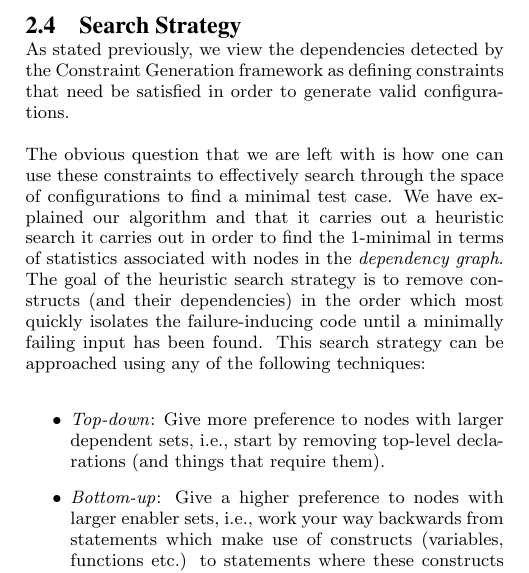
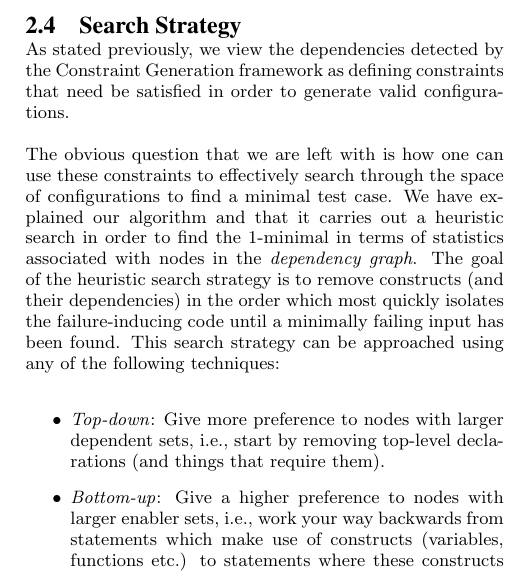
Before and after one commit to suhailshergill/SDD, a LaTeX paper (doc/finalReport/report.tex): part of one column of page 3 of 6, cut so that both start at the same text. Compiled offline with pdfLaTeX.

Commit message:
Committing minor fix. I think I'm stopping now with this report. It's just a total piece of shit and needs to be rewritten. On the bright side i never knew plane rides could be so productive.

```diff
--- a/doc/finalReport/report.tex
+++ b/doc/finalReport/report.tex
@@ -365,12 +365,12 @@ generate valid configurations.
 The obvious question that we are left with is how one can use these constraints
 to effectively search through the space of configurations to find a minimal test
 case. We have explained our algorithm and that it carries out a heuristic search
-it carries out in order to find the $1$-minimal in terms of statistics
-associated with nodes in the \emph{dependency graph}. The goal of the heuristic
-search strategy is to remove constructs (and their dependencies) in the order
-which most quickly isolates the failure-inducing code until a minimally failing
-input has been found. This search strategy can be approached using any of the
-following techniques:
+in order to find the $1$-minimal in terms of statistics associated with nodes in
+the \emph{dependency graph}. The goal of the heuristic search strategy is to
+remove constructs (and their dependencies) in the order which most quickly
+isolates the failure-inducing code until a minimally failing input has been
+found. This search strategy can be approached using any of the following
+techniques:
 \begin{itemize}
 \item \emph{Top-down}: Give more preference to nodes with larger dependent
   sets, i.e., start by removing top-level declarations (and things that
```
